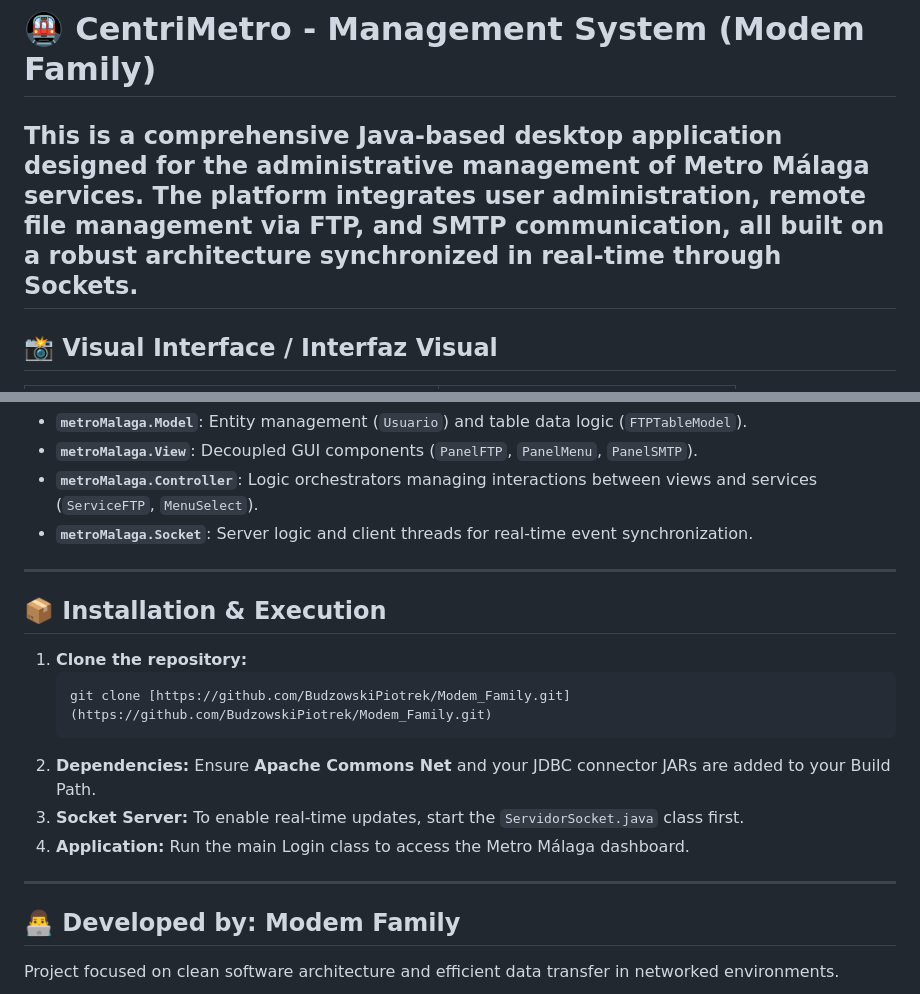
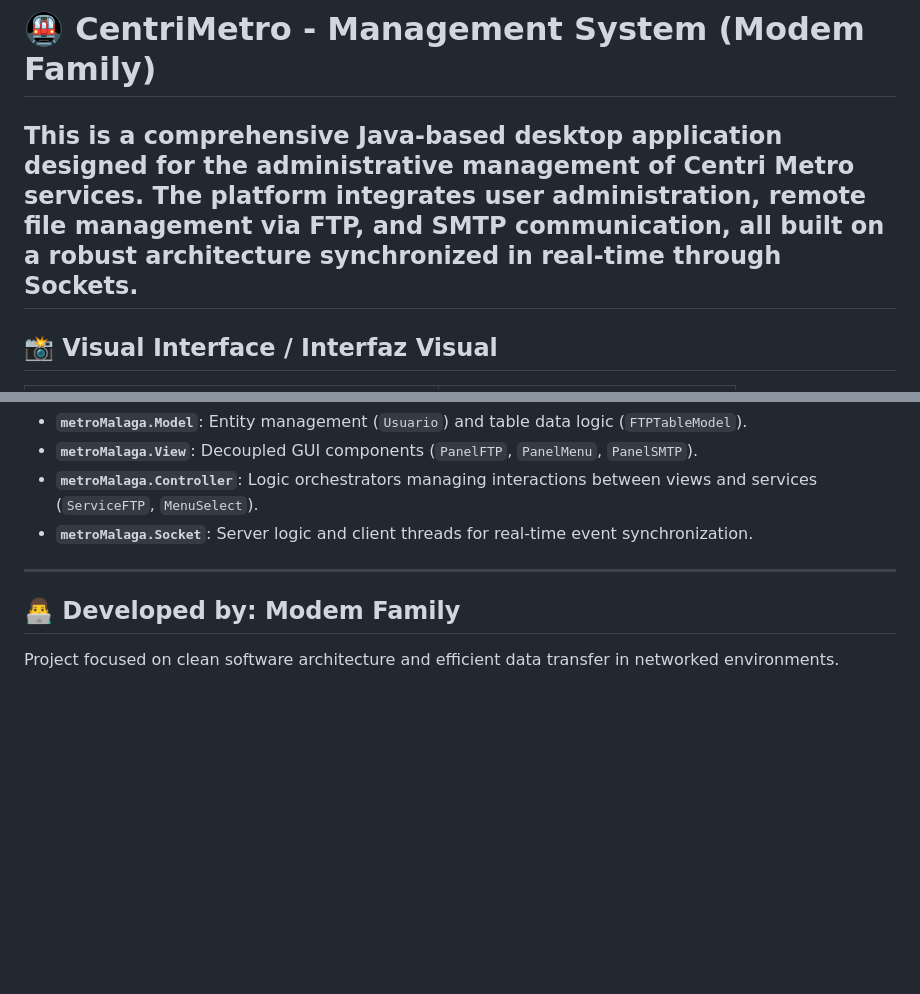
Before and after one commit to BudzowskiPiotrek/Modem_Family, a Markdown page: README.md, 2 parts joined by grey strips. Rendered like a GitHub page; blank space fills up the shorter version.

Commit message:
Actualizar README.md

````diff
--- a/README.md
+++ b/README.md
@@ -1,6 +1,6 @@
 # 🚇 CentriMetro - Management System (Modem Family)
 
-This is a comprehensive Java-based desktop application designed for the administrative management of **Metro Málaga** services. The platform integrates user administration, remote file management via FTP, and SMTP communication, all built on a robust architecture synchronized in real-time through Sockets.
+This is a comprehensive Java-based desktop application designed for the administrative management of **Centri Metro** services. The platform integrates user administration, remote file management via FTP, and SMTP communication, all built on a robust architecture synchronized in real-time through Sockets.
 ---
 
 ## 📸 Visual Interface / Interfaz Visual
@@ -54,17 +54,5 @@ The codebase is strictly organized following the **MVC pattern** to ensure scala
 
 ---
 
-## 📦 Installation & Execution
-
-1.  **Clone the repository:**
-    ```bash
-    git clone [https://github.com/BudzowskiPiotrek/Modem_Family.git](https://github.com/BudzowskiPiotrek/Modem_Family.git)
-    ```
-2.  **Dependencies:** Ensure **Apache Commons Net** and your JDBC connector JARs are added to your Build Path.
-3.  **Socket Server:** To enable real-time updates, start the `ServidorSocket.java` class first.
-4.  **Application:** Run the main Login class to access the Metro Málaga dashboard.
-
----
-
 ## 👨‍💻 Developed by: Modem Family
 Project focused on clean software architecture and efficient data transfer in networked environments.
````
